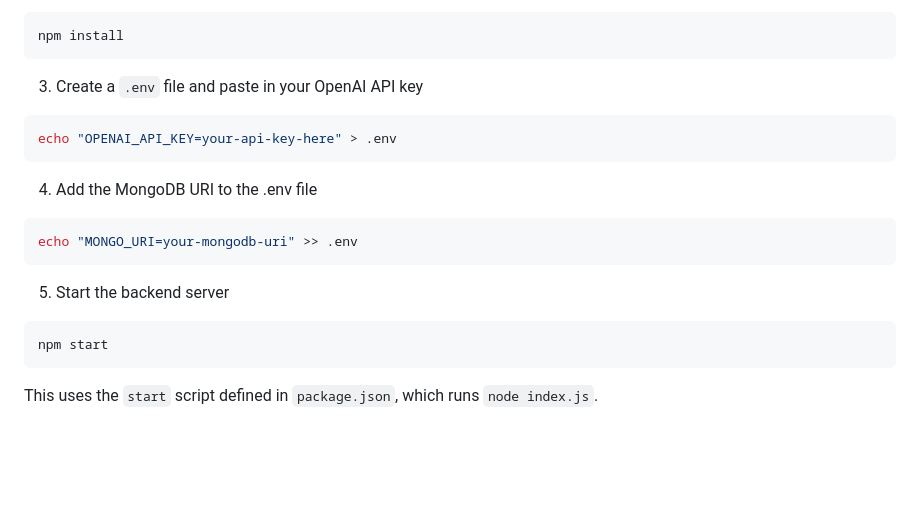
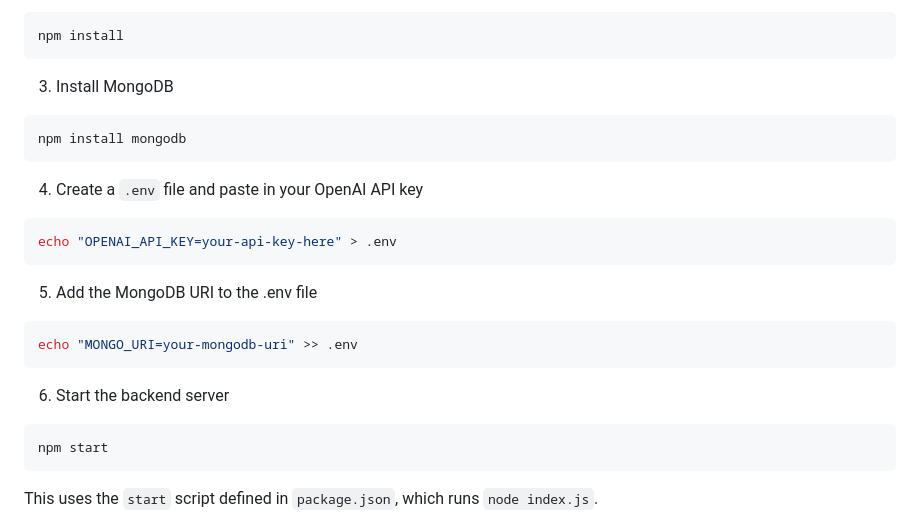
Before and after one commit to ChrisRyanKelly/ai-worksheet-gen, a Markdown page: README.md, the part around the change. Drawn GitHub-style; blank space fills up the shorter version.

Commit message:
Update README.md
Added missing install MongoDB step in install guide

````diff
--- a/README.md
+++ b/README.md
@@ -91,18 +91,24 @@ cd worksheet-generator
 npm install
 ```
 
-3. Create a `.env` file and paste in your OpenAI API key
+3. Install MongoDB
+
+```shell
+npm install mongodb
+```
+
+4. Create a `.env` file and paste in your OpenAI API key
 
 ```shell
 echo "OPENAI_API_KEY=your-api-key-here" > .env
 ```
 
-4. Add the MongoDB URI to the .env file
+5. Add the MongoDB URI to the .env file
 
 ```shell
 echo "MONGO_URI=your-mongodb-uri" >> .env
 ```
-5. Start the backend server
+6. Start the backend server
 
 ```shell
 npm start
````
